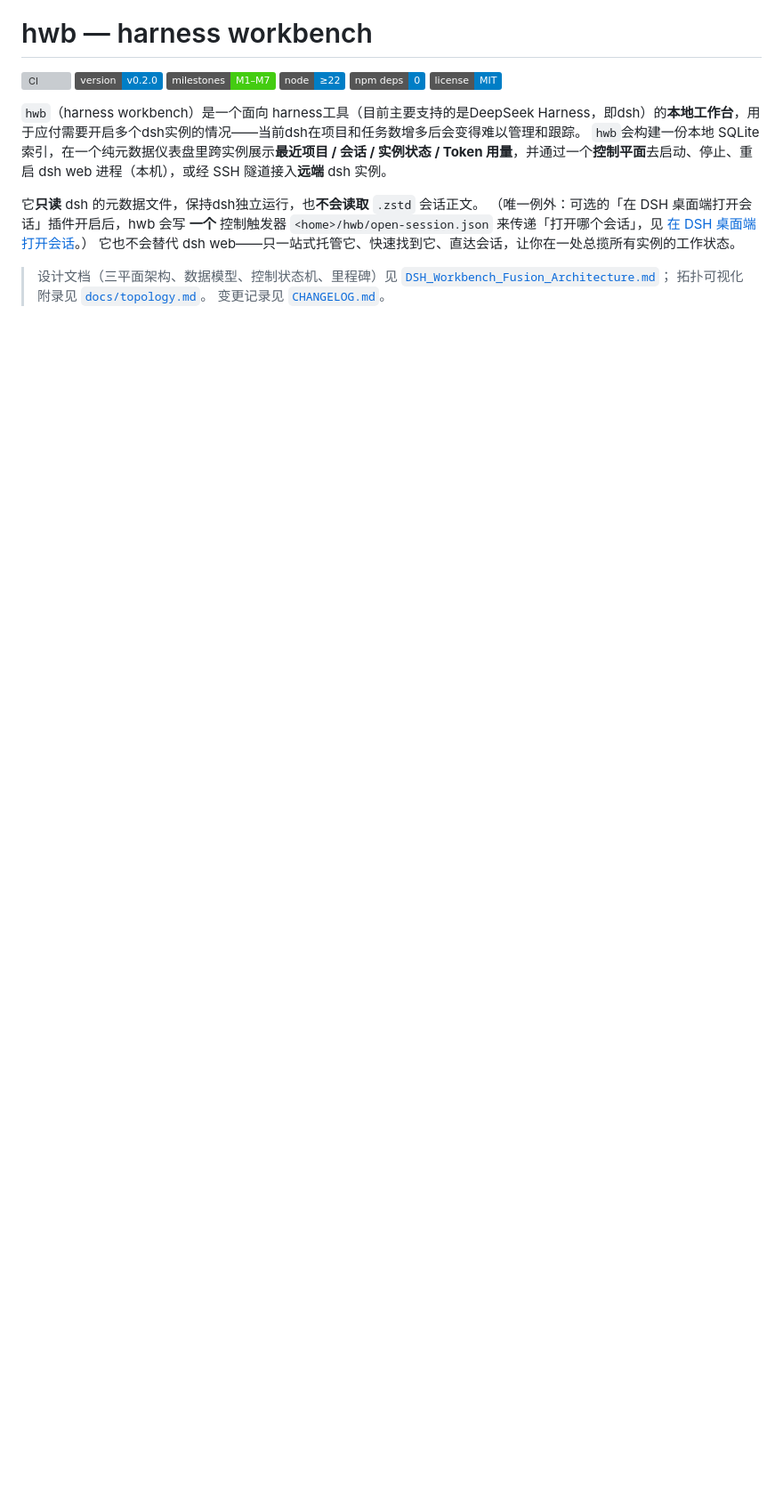
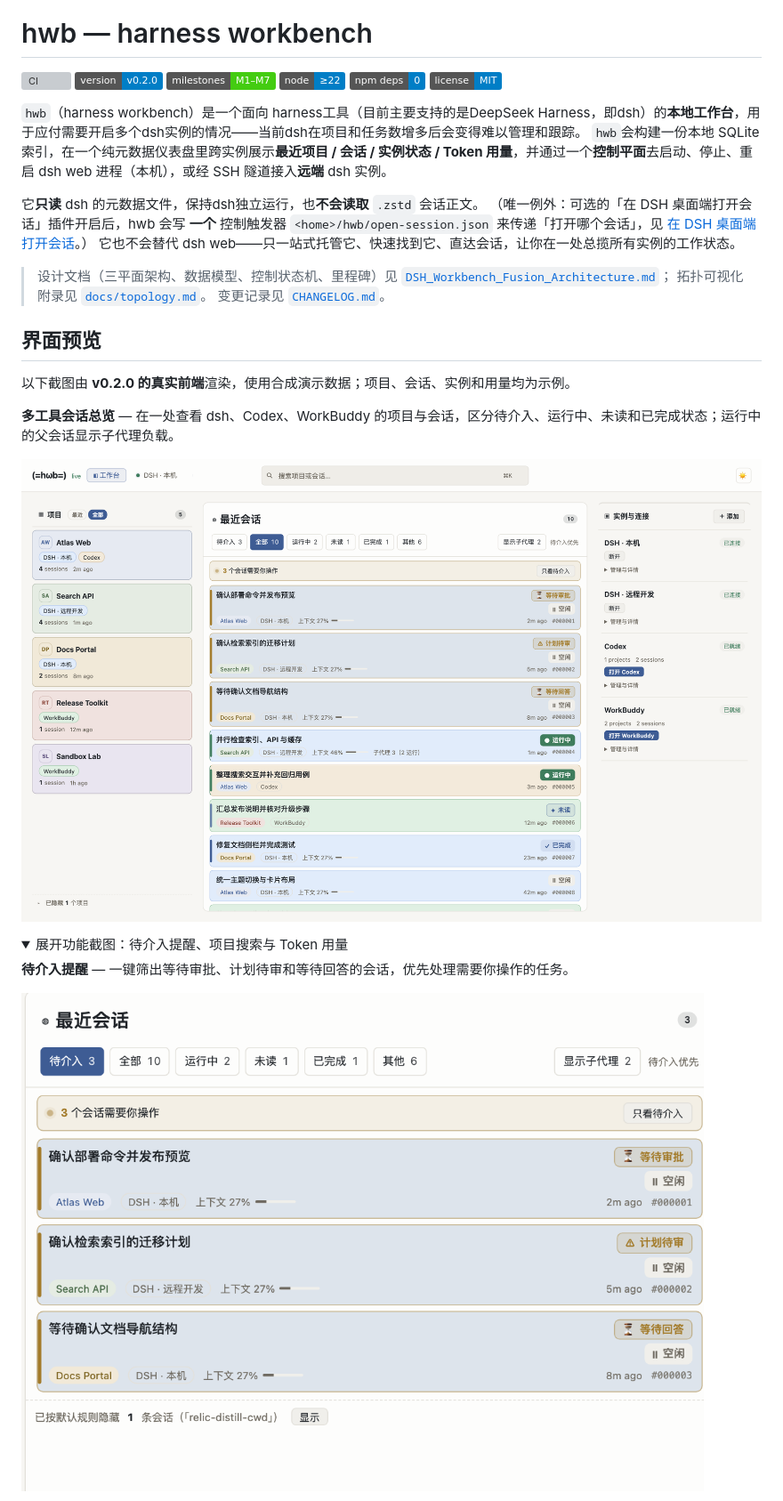
Before and after one commit to biociao/hwb, a Markdown page: README.md, the part around one of its changes. Shown at 89% size. GitHub-like rendering; pictures changed too: images/screenshots/interventions.png (added), images/screenshots/overview.png (added); folded sections open; badges without logos; blank space fills up the shorter version; grey boxes are pictures that could not be loaded.

```diff
--- a/README.md
+++ b/README.md
@@ -23,3 +23,18 @@
 > 拓扑可视化附录见 [`docs/topology.md`](docs/topology.md)。
 > 变更记录见 [`CHANGELOG.md`](CHANGELOG.md)。
 
+## 界面预览
+
+以下截图由 **v0.2.0 的真实前端**渲染，使用合成演示数据；项目、会话、实例和用量均为示例。
+
+**多工具会话总览** — 在一处查看 dsh、Codex、WorkBuddy 的项目与会话，区分待介入、运行中、未读和已完成状态；运行中的父会话显示子代理负载。
+
+![hwb 会话总览：项目、会话状态和多工具实例](images/screenshots/overview.png)
+
+<details>
+<summary>展开功能截图：待介入提醒、项目搜索与 Token 用量</summary>
+
+**待介入提醒** — 一键筛出等待审批、计划待审和等待回答的会话，优先处理需要你操作的任务。
+
+![hwb 待介入筛选：等待审批、计划待审和等待回答](images/screenshots/interventions.png)
+
```
Also changed, not shown: other parts of README.md (+14 -0 lines), images/screenshots/project-search.png (added), images/screenshots/usage-dark.png (added), 1 other file.
